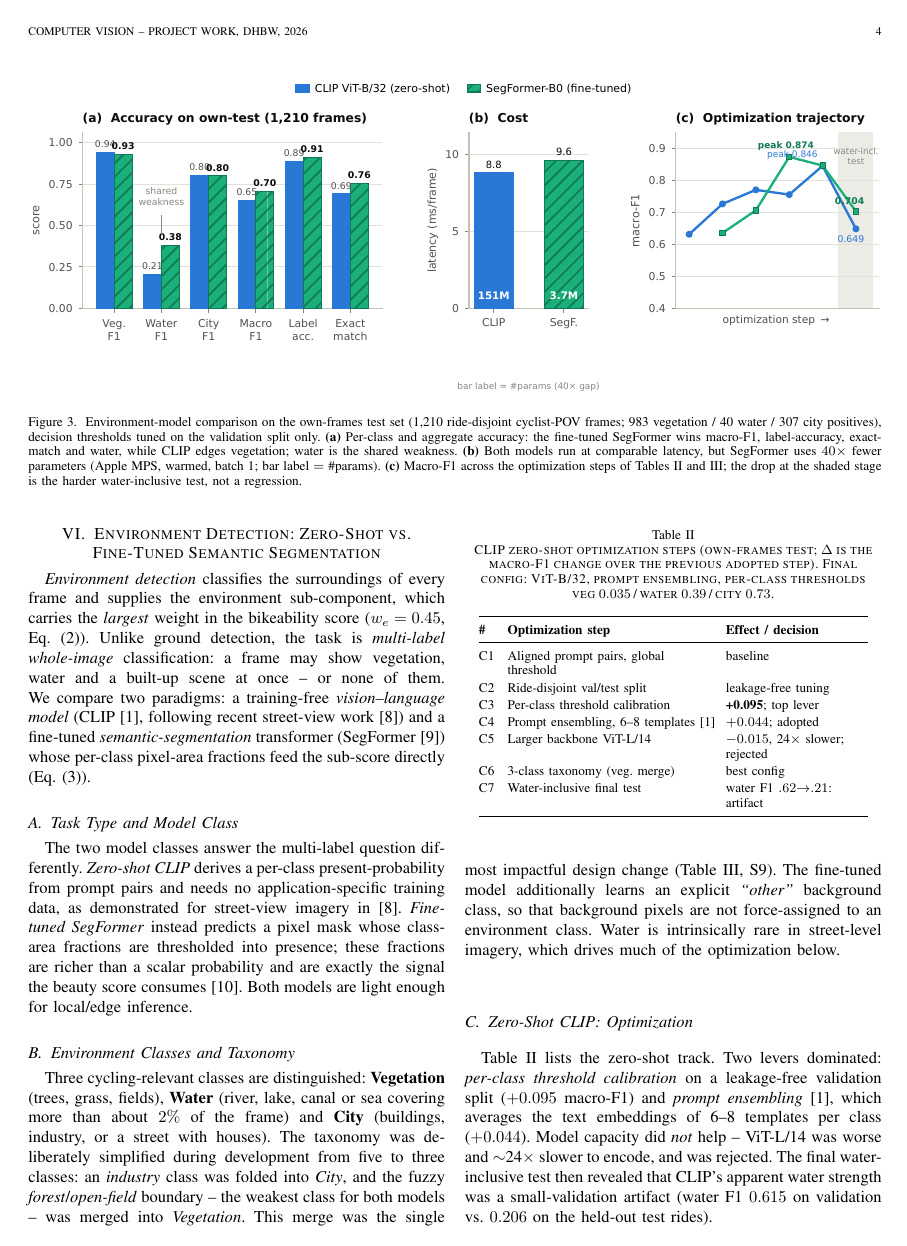
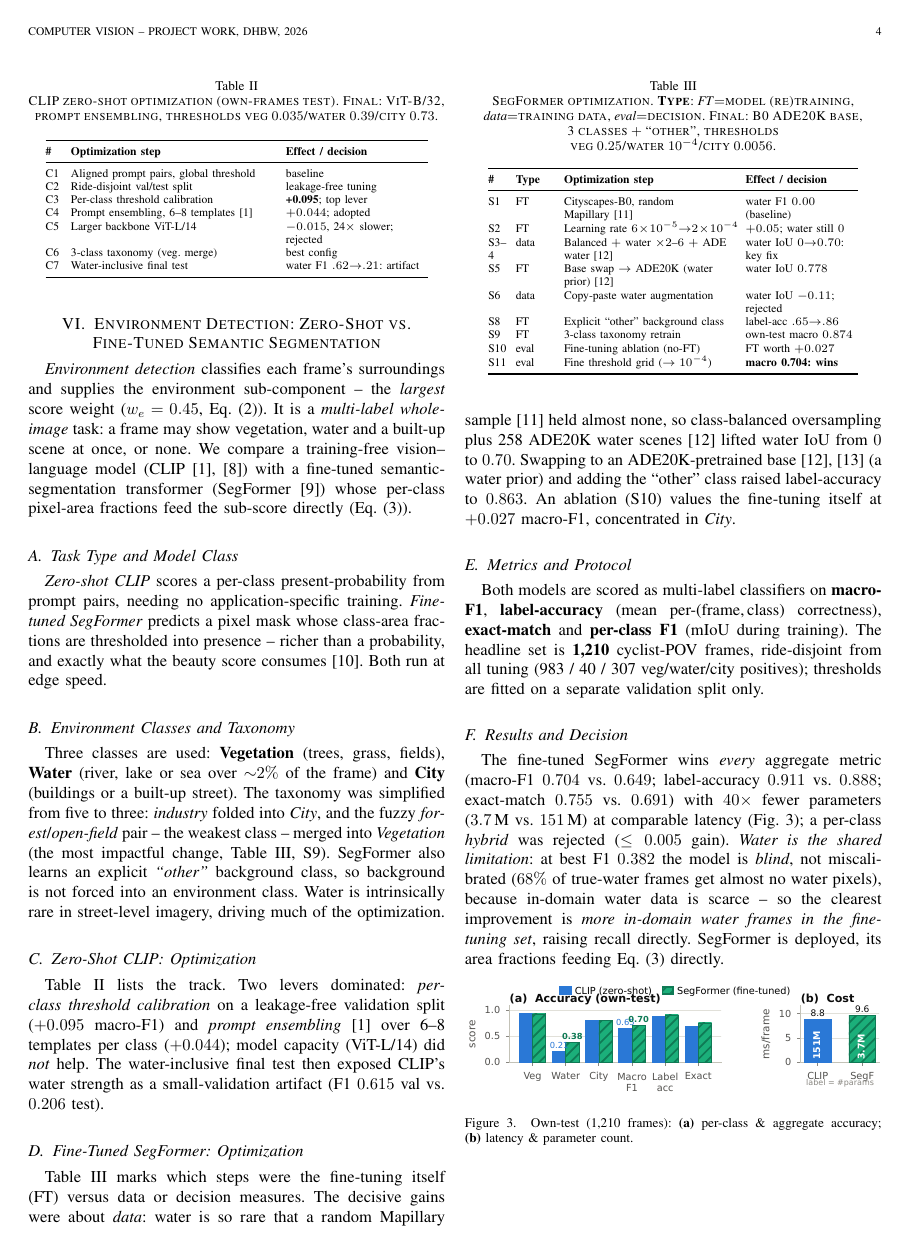
Before and after one commit to BuenyA/computer_vision_bikeability_score, a LaTeX paper (latex/bikeability_paper.tex): page 4 of 7 before the commit and page 4 of 6 after it. Compiled offline with pdfLaTeX.

Commit message:
Update paper chapter env to 1 page

```diff
--- a/latex/bikeability_paper.tex
+++ b/latex/bikeability_paper.tex
@@ -9,6 +9,7 @@
 \usepackage{url}
 \usepackage{verbatim}
 \usepackage{graphicx}
+\usepackage{float}
 \usepackage{booktabs}
 \usepackage{multirow}
 \usepackage[T1]{fontenc}
@@ -203,75 +204,47 @@ training data, not from the evaluation.
 \section{Environment Detection: Zero-Shot vs.\ Fine-Tuned
 Semantic Segmentation}
 
-\emph{Environment detection} classifies the surroundings of every frame and
-supplies the environment sub-component, which carries the \emph{largest} weight
-in the bikeability score ($w_e = 0.45$, Eq.~\eqref{eq:weights}). Unlike ground
-detection, the task is \emph{multi-label whole-image} classification: a frame may
-show vegetation, water and a built-up scene at once -- or none of them. We compare
-two paradigms: a training-free \emph{vision--language model} (CLIP~\cite{clip},
-following recent street-view work~\cite{urbanclip}) and a fine-tuned
-\emph{semantic-segmentation} transformer (SegFormer~\cite{segformer}) whose
-per-class pixel-area fractions feed the sub-score directly
-(Eq.~\eqref{eq:sub_lookup}).
-
-\begin{figure*}[!t]
-\centering
-\includegraphics[width=\textwidth]{images/fig_env_comparison}
-\caption{Environment-model comparison on the own-frames test set
-(1{,}210 ride-disjoint cyclist-POV frames; 983 vegetation / 40 water / 307 city
-positives), decision thresholds tuned on the validation split only.
-\textbf{(a)}~Per-class and aggregate accuracy: the fine-tuned SegFormer wins
-macro-F1, label-accuracy, exact-match and water, while CLIP edges vegetation;
-water is the shared weakness. \textbf{(b)}~Both models run at comparable latency,
-but SegFormer uses $40\times$ fewer parameters (Apple MPS, warmed, batch~1;
-bar label $=$ \#params). \textbf{(c)}~Macro-F1 across the optimization steps of
-Tables~\ref{tab:clip-opt} and~\ref{tab:seg-opt}; the drop at the shaded stage is
-the harder water-inclusive test, not a regression.}
-\label{fig:env}
-\end{figure*}
+\emph{Environment detection} classifies each frame's surroundings and supplies the
+environment sub-component -- the \emph{largest} score weight ($w_e = 0.45$,
+Eq.~\eqref{eq:weights}). It is a \emph{multi-label whole-image} task: a frame may
+show vegetation, water and a built-up scene at once, or none. We compare a
+training-free vision--language model (CLIP~\cite{clip,urbanclip}) with a fine-tuned
+semantic-segmentation transformer (SegFormer~\cite{segformer}) whose per-class
+pixel-area fractions feed the sub-score directly (Eq.~\eqref{eq:sub_lookup}).
 
 \subsection{Task Type and Model Class}
-The two model classes answer the multi-label question differently.
-\emph{Zero-shot CLIP} derives a per-class present-probability from prompt pairs
-and needs no application-specific training data, as demonstrated for street-view
-imagery in~\cite{urbanclip}. \emph{Fine-tuned SegFormer} instead predicts a pixel
-mask whose class-area fractions are thresholded into presence; these fractions are
-richer than a scalar probability and are exactly the signal the beauty score
-consumes~\cite{greenery}. Both models are light enough for local/edge inference.
+\emph{Zero-shot CLIP} scores a per-class present-probability from prompt pairs,
+needing no application-specific training. \emph{Fine-tuned SegFormer} predicts a
+pixel mask whose class-area fractions are thresholded into presence -- richer than a
+probability, and exactly what the beauty score consumes~\cite{greenery}. Both run at
+edge speed.
 
 \subsection{Environment Classes and Taxonomy}
-Three cycling-relevant classes are distinguished: \textbf{Vegetation}
-(trees, grass, fields), \textbf{Water} (river, lake, canal or sea covering
-more than about $2\%$ of the frame) and \textbf{City} (buildings, industry, or a street
-with houses). The taxonomy was deliberately simplified during development from
-five to three classes: an \emph{industry} class was folded into \emph{City}, and
-the fuzzy \emph{forest}/\emph{open-field} boundary -- the weakest class for both
-models -- was merged into \emph{Vegetation}. This merge was the single most
-impactful design change (Table~\ref{tab:seg-opt}, S9). The fine-tuned model
-additionally learns an explicit \emph{``other''} background class, so that
-background pixels are not force-assigned to an environment class. Water is
-intrinsically rare in street-level imagery, which drives much of the
-optimization below.
+Three classes are used: \textbf{Vegetation} (trees, grass, fields), \textbf{Water}
+(river, lake or sea over ${\sim}2\%$ of the frame) and \textbf{City} (buildings or a
+built-up street). The taxonomy was simplified from five to three: \emph{industry}
+folded into \emph{City}, and the fuzzy \emph{forest}/\emph{open-field} pair -- the
+weakest class -- merged into \emph{Vegetation} (the most impactful change,
+Table~\ref{tab:seg-opt}, S9). SegFormer also learns an explicit \emph{``other''}
+background class, so background is not forced into an environment class. Water is
+intrinsically rare in street-level imagery, driving much of the optimization.
 
 \subsection{Zero-Shot CLIP: Optimization}
-Table~\ref{tab:clip-opt} lists the zero-shot track. Two levers dominated:
-\emph{per-class threshold calibration} on a leakage-free validation split
-($+0.095$ macro-F1) and \emph{prompt ensembling}~\cite{clip}, which averages the
-text embeddings of 6--8 templates per class ($+0.044$). Model capacity did
-\emph{not} help -- ViT-L/14 was worse and $\sim$24$\times$ slower to encode, and
-was rejected. The final water-inclusive test then revealed that CLIP's apparent
-water strength was a small-validation artifact (water F1 $0.615$ on validation vs.\
-$0.206$ on the held-out test rides).
+Table~\ref{tab:clip-opt} lists the track. Two levers dominated: \emph{per-class
+threshold calibration} on a leakage-free validation split ($+0.095$ macro-F1) and
+\emph{prompt ensembling}~\cite{clip} over 6--8 templates per class ($+0.044$); model
+capacity (ViT-L/14) did \emph{not} help. The water-inclusive final test then exposed
+CLIP's water strength as a small-validation artifact (F1 $0.615$ val vs.\ $0.206$
+test).
 
 \begin{table}[!t]
-\caption{CLIP zero-shot optimization steps (own-frames test; $\Delta$ is the
-macro-F1 change over the previous adopted step). Final config: ViT-B/32,
-prompt ensembling, per-class thresholds veg~$0.035$\,/\,water~$0.39$\,/\,city~$0.73$.}
+\caption{CLIP zero-shot optimization (own-frames test). Final: ViT-B/32, prompt
+ensembling, thresholds veg~$0.035$/water~$0.39$/city~$0.73$.}
 \label{tab:clip-opt}
 \centering
-\footnotesize
-\setlength{\tabcolsep}{3pt}
-\renewcommand{\arraystretch}{1.15}
+\scriptsize
+\setlength{\tabcolsep}{2pt}
+\renewcommand{\arraystretch}{1.0}
 \begin{tabular}{@{}p{0.045\columnwidth}>{\raggedright\arraybackslash}p{0.5\columnwidth}>{\raggedright\arraybackslash}p{0.34\columnwidth}@{}}
 \toprule
 \textbf{\#} & \textbf{Optimization step} & \textbf{Effect / decision}\\
@@ -288,3 +261,11 @@ C7 & Water-inclusive final test & water F1 $.62{\to}.21$: artifact\\
 \end{table}
 
 \subsection{Fine-Tuned SegFormer: Optimization}
+Table~\ref{tab:seg-opt} marks which steps were the fine-tuning itself (FT) versus
+data or decision measures. The decisive gains were about \emph{data}: water is so
+rare that a random Mapillary sample~\cite{mapillaryvistas} held almost none, so
+class-balanced oversampling plus 258 ADE20K water scenes~\cite{ade20k} lifted water
+IoU from $0$ to $0.70$. Swapping to an ADE20K-pretrained
+base~\cite{ade20k,ftsegformer} (a water prior) and adding the ``other'' class raised
+label-accuracy to $0.863$. An ablation (S10) values the fine-tuning itself at
+$+0.027$ macro-F1, concentrated in \emph{City}.
@@ -300,2 +272,5 @@ itself: $+0.027$ macro-F1 over the raw checkpoint, concentrated in \emph{City}.
 
 \begin{table}[!t]
+\caption{SegFormer optimization. \textbf{Type}: \emph{FT}$=$model (re)training,
+\emph{data}$=$training data, \emph{eval}$=$decision. Final: B0 ADE20K base,
+3~classes $+$ ``other'', thresholds veg~$0.25$/water~$10^{-4}$/city~$0.0056$.}
@@ -306,2 +277,6 @@ veg~$0.25$\,/\,water~$10^{-4}$\,/\,city~$0.0056$.}
 \label{tab:seg-opt}
 \centering
+\scriptsize
+\setlength{\tabcolsep}{2pt}
+\renewcommand{\arraystretch}{1.0}
+\begin{tabular}{@{}p{0.05\columnwidth}>{\raggedright\arraybackslash}p{0.1\columnwidth}>{\raggedright\arraybackslash}p{0.42\columnwidth}>{\raggedright\arraybackslash}p{0.27\columnwidth}@{}}
@@ -312,3 +283,12 @@ veg~$0.25$\,/\,water~$10^{-4}$\,/\,city~$0.0056$.}
 \toprule
-\textbf{\#} & \textbf{Optimization step} & \textbf{Effect / decision}\\
+\textbf{\#} & \textbf{Type} & \textbf{Optimization step} & \textbf{Effect / decision}\\
 \midrule
+S1 & FT & Cityscapes-B0, random Mapillary~\cite{mapillaryvistas} & water F1 $0.00$ (baseline)\\
+S2 & FT & Learning rate $6\!\times\!10^{-5}{\to}2\!\times\!10^{-4}$ & $+0.05$; water still $0$\\
+S3--4 & data & Balanced $+$ water $\times2\text{--}6$ $+$ ADE water~\cite{ade20k} & water IoU $0{\to}0.70$: key fix\\
+S5 & FT & Base swap $\to$ ADE20K (water prior)~\cite{ade20k} & water IoU $0.778$\\
+S6 & data & Copy-paste water augmentation & water IoU $-0.11$; rejected\\
+S8 & FT & Explicit ``other'' background class & label-acc $.65{\to}.86$\\
+S9 & FT & 3-class taxonomy retrain & own-test macro $0.874$\\
+S10 & eval & Fine-tuning ablation (no-FT) & FT worth $+0.027$\\
+S11 & eval & Fine threshold grid ($\to 10^{-4}$) & \textbf{macro 0.704: wins}\\
@@ -326,3 +297,9 @@ S11 & Fine threshold grid ($\to 10^{-4}$) $+$ final test & \textbf{macro 0.704:
 \end{table}
 
 \subsection{Metrics and Protocol}
+Both models are scored as multi-label classifiers on \textbf{macro-F1},
+\textbf{label-accuracy} (mean per-(frame,\,class) correctness), \textbf{exact-match}
+and \textbf{per-class F1} (mIoU during training). The headline set is
+\textbf{1{,}210} cyclist-POV frames, ride-disjoint from all tuning
+(983 / 40 / 307 veg/water/city positives); thresholds are fitted on a separate
+validation split only.
@@ -337,2 +306,20 @@ only, so the test rides are never seen during calibration.
 
 \subsection{Results and Decision}
+The fine-tuned SegFormer wins \emph{every} aggregate metric (macro-F1 $0.704$ vs.\
+$0.649$; label-accuracy $0.911$ vs.\ $0.888$; exact-match $0.755$ vs.\ $0.691$) with
+$40\times$ fewer parameters ($3.7$\,M vs.\ $151$\,M) at comparable latency
+(Fig.~\ref{fig:env}); a per-class \emph{hybrid} was rejected ($\le 0.005$ gain).
+\emph{Water is the shared limitation}: at best F1 $0.382$ the model is \emph{blind},
+not miscalibrated ($68\%$ of true-water frames get almost no water pixels), because
+in-domain water data is scarce -- so the clearest improvement is \emph{more
+in-domain water frames in the fine-tuning set}, raising recall directly. SegFormer
+is deployed, its area fractions feeding Eq.~\eqref{eq:sub_lookup} directly.
+
+\setlength{\intextsep}{4pt}%
+\begin{figure}[H]
+\centering
+\includegraphics[width=\columnwidth]{images/fig_env_comparison}
+\caption{Own-test (1{,}210 frames): \textbf{(a)}~per-class \& aggregate accuracy;
+\textbf{(b)}~latency \& parameter count.}
+\label{fig:env}
+\end{figure}
```
Also changed, not shown: environment_model/evaluation/figures/fig_env_comparison.pdf, environment_model/evaluation/figures/fig_env_comparison.png, latex/bikeability_paper.pdf, latex/images/fig_env_comparison.pdf, latex/images/fig_env_comparison.png, latex/bikeability_paper.tex (46 more changed lines), 2 other files.
